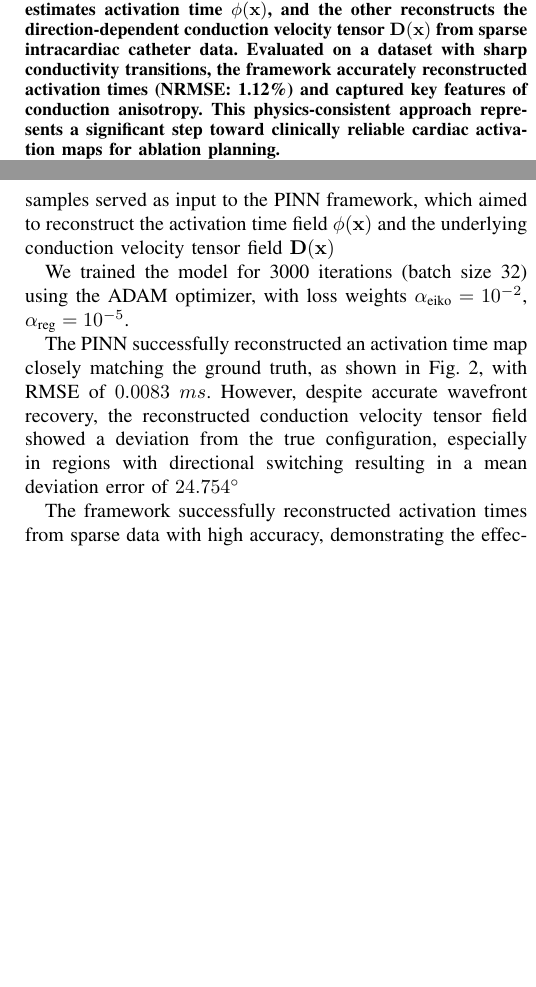
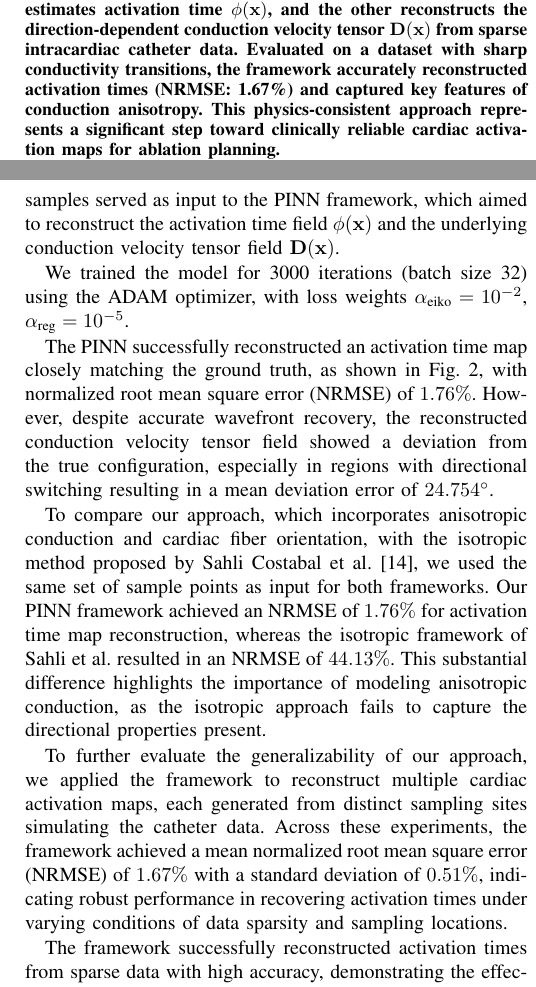
Before and after one commit to Gad-MA/pinn-for-aniso-cardiac-activation-mapping, a LaTeX paper (main.tex, which reads 00-abstract.tex, 04-results_and_discussion.tex): two parts of the columns of pages 1 and 4 of 4 before the commit and two parts of the columns of pages 1 and 4 of 5 after it, joined at a grey line, cut so that both start at the same text, the shorter picture padded with empty space. Compiled offline with pdfLaTeX; a missing font is replaced by an installed copy or a similar font; a LaTeX package or settings file that is missing is left out.

Commit message:
Updated Results and Discussion section: 1. used NRMSE instead of RMSE, 2. added a comparison with sahli costabla work, 3. Added a generalizability test.

```diff
--- a/00-abstract.tex
+++ b/00-abstract.tex
@@ -1,3 +1,3 @@
 \begin{abstract}
-Cardiac activation mapping is critical for guiding catheter ablation of arrhythmias but remains challenging due to the difficulty of reconstructing wavefront propagation from sparse intracardiac catheter scans. Existing methods often neglect the physical laws governing electrical signal propagation in cardiac tissues. Approaches that do incorporate physics rely on isotropic models, assuming constant conduction velocity in all directions, and thus fail to account for the influence of fiber orientation, leading to physiologically inconsistent activation maps. In this article, we propose a novel Physics-Informed Neural Network (PINN) framework for cardiac activation mapping that directly incorporates the anisotropic Eikonal equation into the learning process. This formulation embeds the underlying physics of cardiac conduction and explicitly models the effect of myocardial fiber orientation on wavefront propagation. The framework employs a dual-network architecture: one network estimates activation time $\phi(\mathbf{x})$, and the other reconstructs the direction-dependent conduction velocity tensor $\mathbf{D}(\mathbf{x})$ from sparse intracardiac catheter data. Evaluated on a dataset with sharp conductivity transitions, the framework accurately reconstructed activation times (NRMSE: 1.12\%) and captured key features of conduction anisotropy. This physics-consistent approach represents a significant step toward clinically reliable cardiac activation maps for ablation planning.
+Cardiac activation mapping is critical for guiding catheter ablation of arrhythmias but remains challenging due to the difficulty of reconstructing wavefront propagation from sparse intracardiac catheter scans. Existing methods often neglect the physical laws governing electrical signal propagation in cardiac tissues. Approaches that do incorporate physics rely on isotropic models, assuming constant conduction velocity in all directions, and thus fail to account for the influence of fiber orientation, leading to physiologically inconsistent activation maps. In this article, we propose a novel Physics-Informed Neural Network (PINN) framework for cardiac activation mapping that directly incorporates the anisotropic Eikonal equation into the learning process. This formulation embeds the underlying physics of cardiac conduction and explicitly models the effect of myocardial fiber orientation on wavefront propagation. The framework employs a dual-network architecture: one network estimates activation time $\phi(\mathbf{x})$, and the other reconstructs the direction-dependent conduction velocity tensor $\mathbf{D}(\mathbf{x})$ from sparse intracardiac catheter data. Evaluated on a dataset with sharp conductivity transitions, the framework accurately reconstructed activation times (NRMSE: 1.67\%) and captured key features of conduction anisotropy. This physics-consistent approach represents a significant step toward clinically reliable cardiac activation maps for ablation planning.
 \end{abstract}
--- a/04-results_and_discussion.tex
+++ b/04-results_and_discussion.tex
@@ -16,10 +16,14 @@ We evaluated our framework on a synthetic 2D experiment. On a 35x35 grid over th
 
 This piecewise configuration introduces sharp transition in conductivity properties and direction-dependent conduction, resembling the behavior observed in fibrotic or heterogeneous myocardial tissue. A ground-truth activation time map was generated by solving the anisotropic Eikonal equation using a Fast Iterative Method (FIM) \cite{Grandits2021}, with the stimulation site randomly selected via Latin hypercube sampling \cite{Stein1987}.
 
-From the synthetic activation time map, 245 points were randomly sampled to simulate sparse catheter data. These samples served as input to the PINN framework, which aimed to reconstruct the activation time field $\phi(\mathbf{x})$ and the underlying conduction velocity tensor field $\mathbf{D}(\mathbf{x})$
+From the synthetic activation time map, 245 points were randomly sampled to simulate sparse catheter data. These samples served as input to the PINN framework, which aimed to reconstruct the activation time field $\phi(\mathbf{x})$ and the underlying conduction velocity tensor field $\mathbf{D}(\mathbf{x})$.
 
 We trained the model for 3000 iterations (batch size 32) using the ADAM optimizer, with loss weights $\alpha_{\text{eiko}} = 10^{-2}$, $\alpha_{\text{reg}} = 10^{-5}$.
 
-The PINN successfully reconstructed an activation time map closely matching the ground truth, as shown in Fig. \ref{fig:results}, with RMSE of $0.0083 \ ms$. However, despite accurate wavefront recovery, the reconstructed conduction velocity tensor field showed a deviation from the true configuration, especially in regions with directional switching resulting in a mean deviation error of $24.754^\circ$
+The PINN successfully reconstructed an activation time map closely matching the ground truth, as shown in Fig. \ref{fig:results}, with normalized root mean square error (NRMSE) of $1.76\%$. However, despite accurate wavefront recovery, the reconstructed conduction velocity tensor field showed a deviation from the true configuration, especially in regions with directional switching resulting in a mean deviation error of $24.754^\circ$.
+
+To compare our approach, which incorporates anisotropic conduction and cardiac fiber orientation, with the isotropic method proposed by Sahli Costabal et al. \cite{SahliCostabal2020}, we used the same set of sample points as input for both frameworks. Our PINN framework achieved an NRMSE of $1.76\%$ for activation time map reconstruction, whereas the isotropic framework of Sahli et al. resulted in an NRMSE of $44.13\%$. This substantial difference highlights the importance of modeling anisotropic conduction, as the isotropic approach fails to capture the directional properties present.
+
+To further evaluate the generalizability of our approach, we applied the framework to reconstruct multiple cardiac activation maps, each generated from distinct sampling sites simulating the catheter data. Across these experiments, the framework achieved a mean normalized root mean square error (NRMSE) of $1.67\%$ with a standard deviation of $0.51\%$, indicating robust performance in recovering activation times under varying conditions of data sparsity and sampling locations.
 
 The framework successfully reconstructed activation times from sparse data with high accuracy, demonstrating the effectiveness of the PINN framework in capturing wavefront propagation. Regularization through Huber total variation further improved the spatial coherence of the estimated conduction tensors, promoting smoothness in the absence of dense measurements. However, the reconstruction of the full conduction velocity tensor field is still limited.
```
